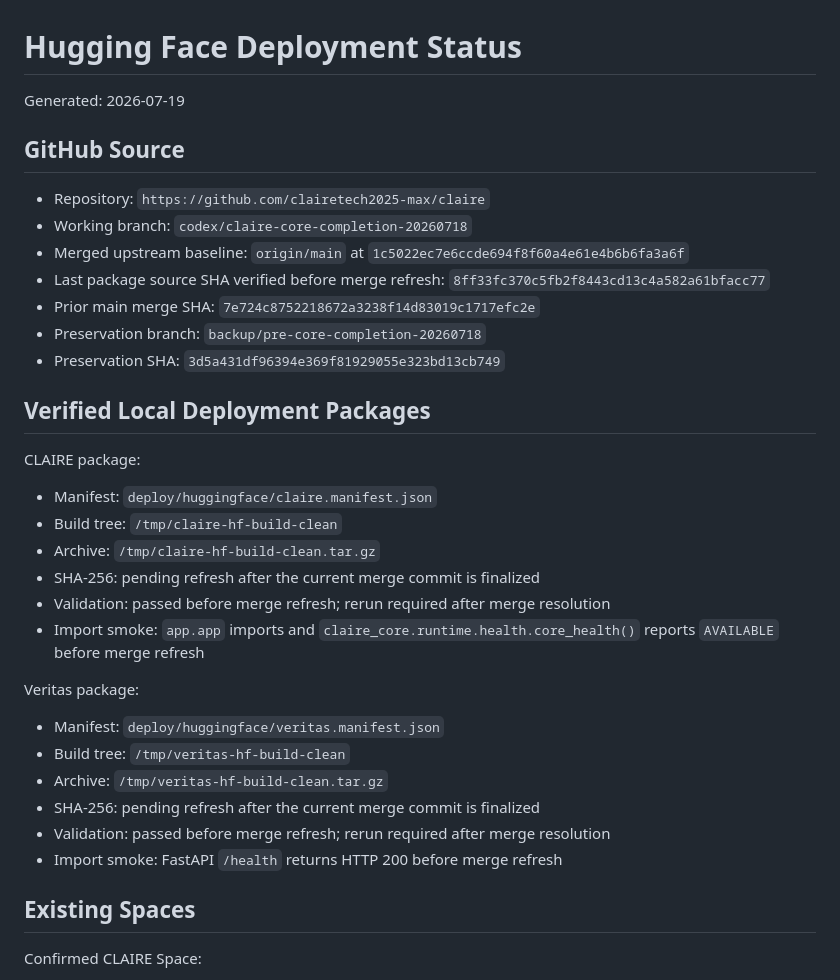
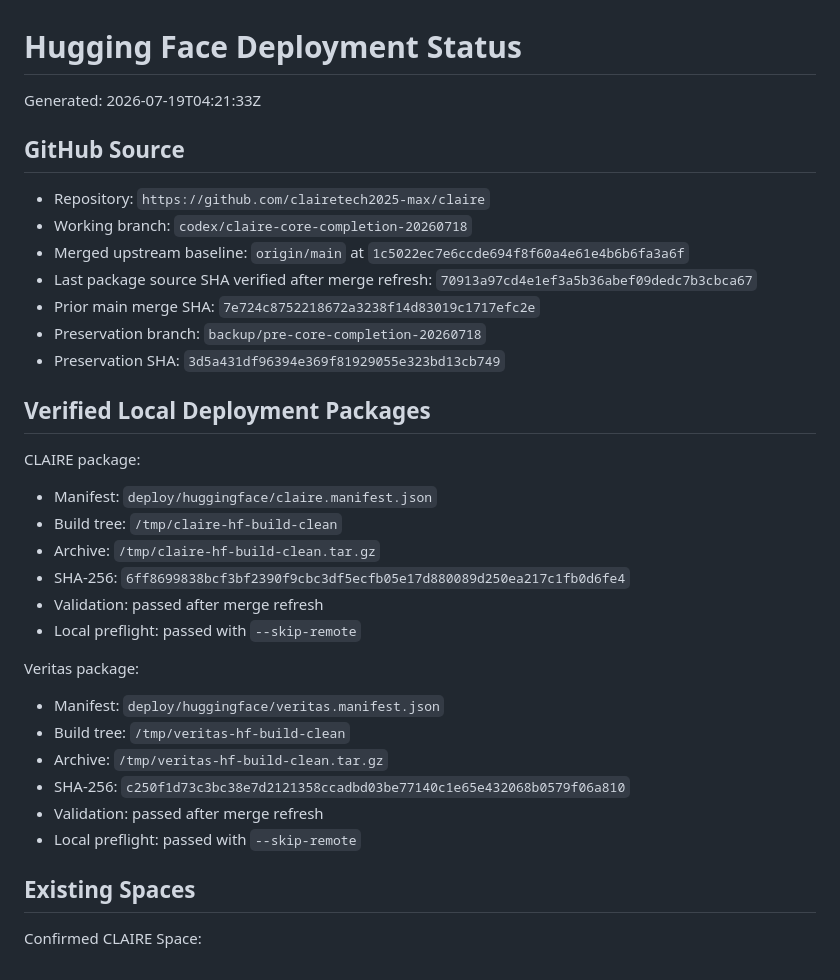
Before and after one commit to clairetech2025-max/claire, a Markdown page: docs/HUGGING_FACE_DEPLOYMENT_STATUS.md, the part around the change. Rendered like a GitHub page.

Commit message:
Refresh HF status after main merge

```diff
--- a/docs/HUGGING_FACE_DEPLOYMENT_STATUS.md
+++ b/docs/HUGGING_FACE_DEPLOYMENT_STATUS.md
@@ -1,13 +1,13 @@
 # Hugging Face Deployment Status
 
-Generated: 2026-07-19
+Generated: 2026-07-19T04:21:33Z
 
 ## GitHub Source
 
 - Repository: `https://github.com/clairetech2025-max/claire`
 - Working branch: `codex/claire-core-completion-20260718`
 - Merged upstream baseline: `origin/main` at `1c5022ec7e6ccde694f8f60a4e61e4b6b6fa3a6f`
-- Last package source SHA verified before merge refresh: `8ff33fc370c5fb2f8443cd13c4a582a61bfacc77`
+- Last package source SHA verified after merge refresh: `70913a97cd4e1ef3a5b36abef09dedc7b3cbca67`
 - Prior main merge SHA: `7e724c8752218672a3238f14d83019c1717efc2e`
 - Preservation branch: `backup/pre-core-completion-20260718`
 - Preservation SHA: `3d5a431df96394e369f81929055e323bd13cb749`
@@ -19,18 +19,18 @@ CLAIRE package:
 - Manifest: `deploy/huggingface/claire.manifest.json`
 - Build tree: `/tmp/claire-hf-build-clean`
 - Archive: `/tmp/claire-hf-build-clean.tar.gz`
-- SHA-256: pending refresh after the current merge commit is finalized
-- Validation: passed before merge refresh; rerun required after merge resolution
-- Import smoke: `app.app` imports and `claire_core.runtime.health.core_health()` reports `AVAILABLE` before merge refresh
+- SHA-256: `6ff8699838bcf3bf2390f9cbc3df5ecfb05e17d880089d250ea217c1fb0d6fe4`
+- Validation: passed after merge refresh
+- Local preflight: passed with `--skip-remote`
 
 Veritas package:
 
 - Manifest: `deploy/huggingface/veritas.manifest.json`
 - Build tree: `/tmp/veritas-hf-build-clean`
 - Archive: `/tmp/veritas-hf-build-clean.tar.gz`
-- SHA-256: pending refresh after the current merge commit is finalized
-- Validation: passed before merge refresh; rerun required after merge resolution
-- Import smoke: FastAPI `/health` returns HTTP 200 before merge refresh
+- SHA-256: `c250f1d73c3bc38e7d2121358ccadbd03be77140c1e65e432068b0579f06a810`
+- Validation: passed after merge refresh
+- Local preflight: passed with `--skip-remote`
 
 ## Existing Spaces
 
```
